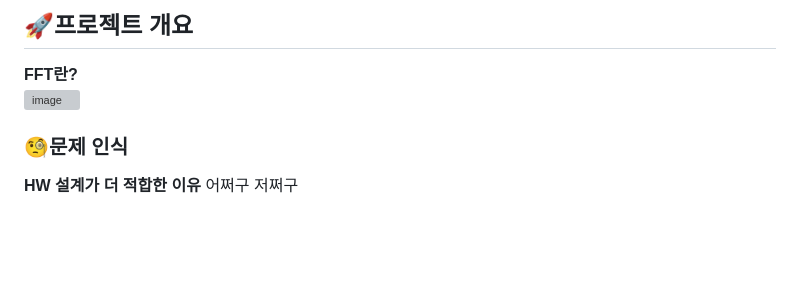
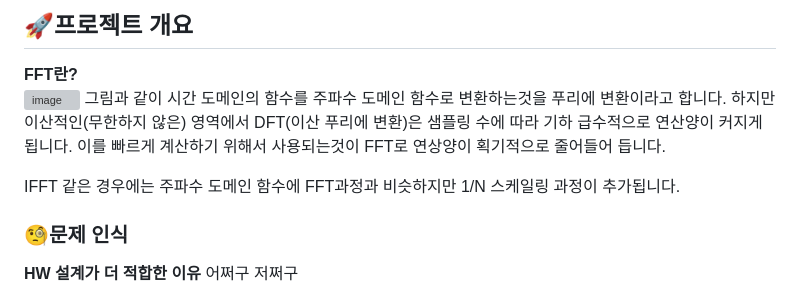
Before and after one commit to 2735C/KDT_FFT_Design, a Markdown page: README.md, the part around the change. GitHub-like rendering; blank space fills up the shorter version; grey boxes are pictures that could not be loaded.

```diff
--- a/README.md
+++ b/README.md
@@ -41,6 +41,11 @@
 ## 🚀프로젝트 개요
 **FFT란?** <br>
 <img width="1551" height="761" alt="image" src="https://github.com/user-attachments/assets/a09e11f8-483d-4b9a-be05-764e73d76ca3" />
+그림과 같이 시간 도메인의 함수를 주파수 도메인 함수로 변환하는것을 푸리에 변환이라고 합니다.
+하지만 이산적인(무한하지 않은) 영역에서 DFT(이산 푸리에 변환)은 샘플링 수에 따라 기하 급수적으로 연산양이 커지게 됩니다.
+이를 빠르게 계산하기 위해서 사용되는것이 FFT로 연상양이 획기적으로 줄어들어 듭니다.
+
+IFFT 같은 경우에는 주파수 도메인 함수에 FFT과정과 비슷하지만 1/N 스케일링 과정이 추가됩니다.
  <br>
 
 ### 🧐문제 인식
```
